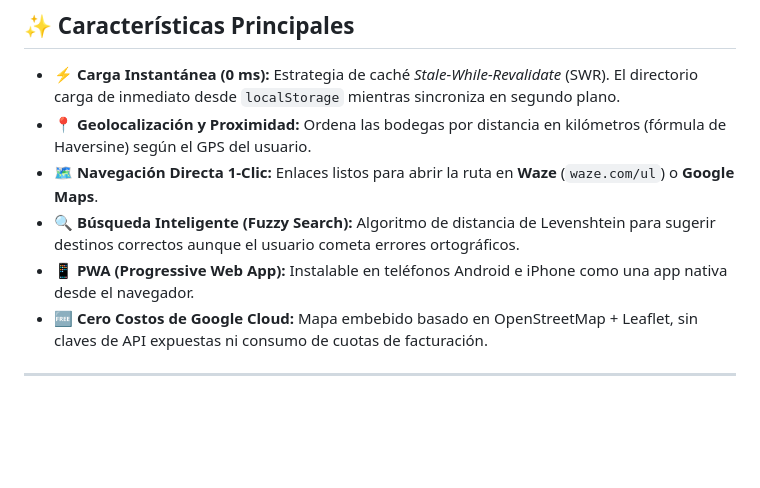
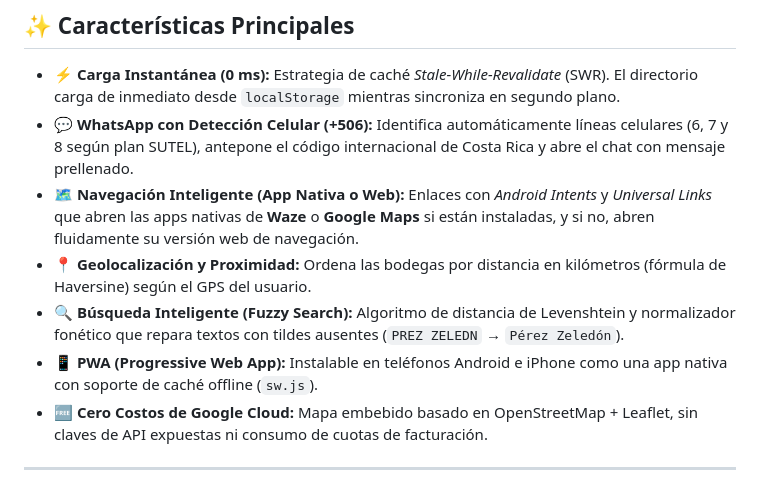
Before and after one commit to sh2658/directorio-transportistas-, a Markdown page: README.md, the part around the change. Rendered like a GitHub page; blank space fills up the shorter version.

Commit message:
Actualizar README con caracteristicas de WhatsApp y navegacion nativa

```diff
--- a/README.md
+++ b/README.md
@@ -34,10 +34,11 @@ graph LR
 ## ✨ Características Principales
 
 - **⚡ Carga Instantánea (0 ms):** Estrategia de caché *Stale-While-Revalidate* (SWR). El directorio carga de inmediato desde `localStorage` mientras sincroniza en segundo plano.
+- **💬 WhatsApp con Detección Celular (+506):** Identifica automáticamente líneas celulares (6, 7 y 8 según plan SUTEL), antepone el código internacional de Costa Rica y abre el chat con mensaje prellenado.
+- **🗺️ Navegación Inteligente (App Nativa o Web):** Enlaces con *Android Intents* y *Universal Links* que abren las apps nativas de **Waze** o **Google Maps** si están instaladas, y si no, abren fluidamente su versión web de navegación.
 - **📍 Geolocalización y Proximidad:** Ordena las bodegas por distancia en kilómetros (fórmula de Haversine) según el GPS del usuario.
-- **🗺️ Navegación Directa 1-Clic:** Enlaces listos para abrir la ruta en **Waze** (`waze.com/ul`) o **Google Maps**.
-- **🔍 Búsqueda Inteligente (Fuzzy Search):** Algoritmo de distancia de Levenshtein para sugerir destinos correctos aunque el usuario cometa errores ortográficos.
-- **📱 PWA (Progressive Web App):** Instalable en teléfonos Android e iPhone como una app nativa desde el navegador.
+- **🔍 Búsqueda Inteligente (Fuzzy Search):** Algoritmo de distancia de Levenshtein y normalizador fonético que repara textos con tildes ausentes (`PREZ ZELEDN` → `Pérez Zeledón`).
+- **📱 PWA (Progressive Web App):** Instalable en teléfonos Android e iPhone como una app nativa con soporte de caché offline (`sw.js`).
 - **🆓 Cero Costos de Google Cloud:** Mapa embebido basado en OpenStreetMap + Leaflet, sin claves de API expuestas ni consumo de cuotas de facturación.
 
 ---
```
